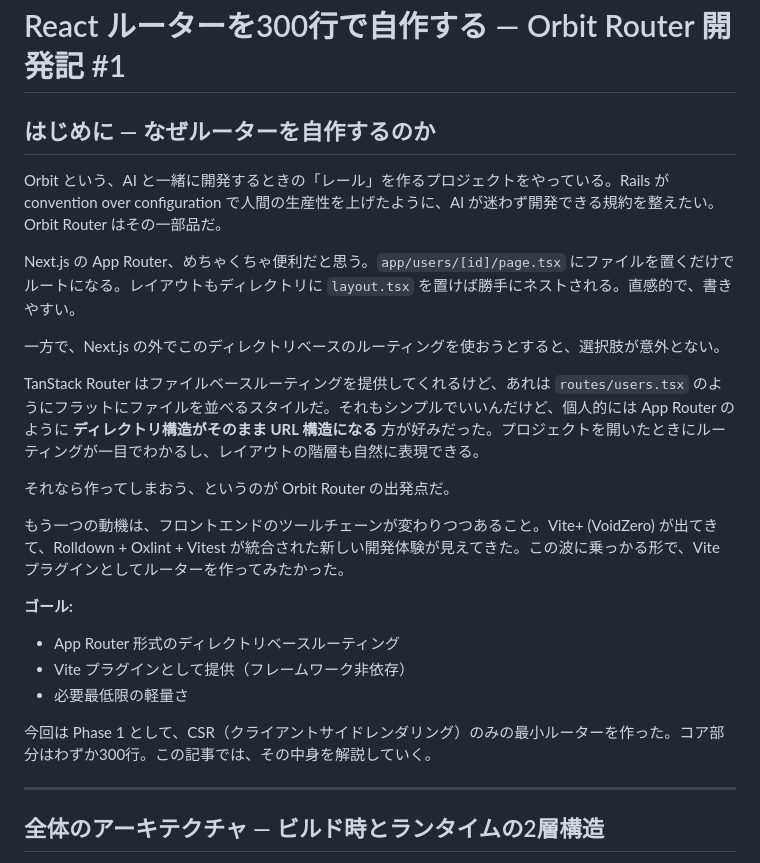
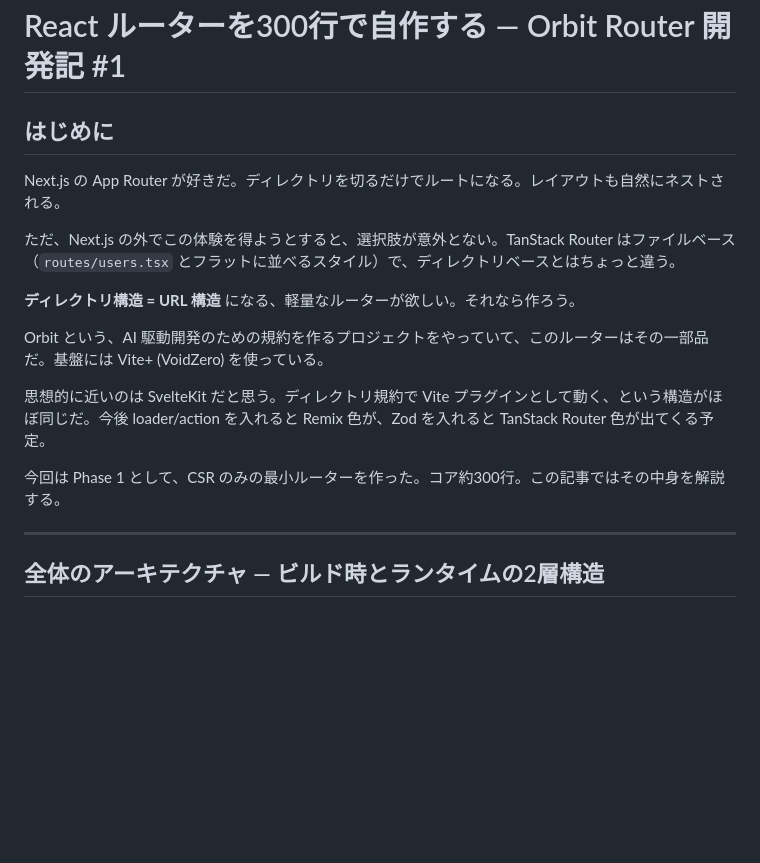
Before and after one commit to ashunar0/orbit, a Markdown page: docs/blog/phase1-draft.md, the part around the change. Drawn GitHub-style; blank space fills up the shorter version.

Commit message:
docs: 記事の導入を簡潔にし、思想的に近いルーターへの言及を追加
Co-Authored-By: Claude Opus 4.6 (1M context) <noreply@anthropic.com>

```diff
--- a/docs/blog/phase1-draft.md
+++ b/docs/blog/phase1-draft.md
@@ -1,25 +1,18 @@
 # React ルーターを300行で自作する — Orbit Router 開発記 #1
 
-## はじめに — なぜルーターを自作するのか
+## はじめに
 
-Orbit という、AI と一緒に開発するときの「レール」を作るプロジェクトをやっている。Rails が convention over configuration で人間の生産性を上げたように、AI が迷わず開発できる規約を整えたい。Orbit Router はその一部品だ。
+Next.js の App Router が好きだ。ディレクトリを切るだけでルートになる。レイアウトも自然にネストされる。
 
-Next.js の App Router、めちゃくちゃ便利だと思う。`app/users/[id]/page.tsx` にファイルを置くだけでルートになる。レイアウトもディレクトリに `layout.tsx` を置けば勝手にネストされる。直感的で、書きやすい。
+ただ、Next.js の外でこの体験を得ようとすると、選択肢が意外とない。TanStack Router はファイルベース（`routes/users.tsx` とフラットに並べるスタイル）で、ディレクトリベースとはちょっと違う。
 
-一方で、Next.js の外でこのディレクトリベースのルーティングを使おうとすると、選択肢が意外とない。
+**ディレクトリ構造 = URL 構造** になる、軽量なルーターが欲しい。それなら作ろう。
 
-TanStack Router はファイルベースルーティングを提供してくれるけど、あれは `routes/users.tsx` のようにフラットにファイルを並べるスタイルだ。それもシンプルでいいんだけど、個人的には App Router のように **ディレクトリ構造がそのまま URL 構造になる** 方が好みだった。プロジェクトを開いたときにルーティングが一目でわかるし、レイアウトの階層も自然に表現できる。
+Orbit という、AI 駆動開発のための規約を作るプロジェクトをやっていて、このルーターはその一部品だ。基盤には Vite+ (VoidZero) を使っている。
 
-それなら作ってしまおう、というのが Orbit Router の出発点だ。
+思想的に近いのは SvelteKit だと思う。ディレクトリ規約で Vite プラグインとして動く、という構造がほぼ同じだ。今後 loader/action を入れると Remix 色が、Zod を入れると TanStack Router 色が出てくる予定。
 
-もう一つの動機は、フロントエンドのツールチェーンが変わりつつあること。Vite+ (VoidZero) が出てきて、Rolldown + Oxlint + Vitest が統合された新しい開発体験が見えてきた。この波に乗っかる形で、Vite プラグインとしてルーターを作ってみたかった。
-
-**ゴール:**
-- App Router 形式のディレクトリベースルーティング
-- Vite プラグインとして提供（フレームワーク非依存）
-- 必要最低限の軽量さ
-
-今回は Phase 1 として、CSR（クライアントサイドレンダリング）のみの最小ルーターを作った。コア部分はわずか300行。この記事では、その中身を解説していく。
+今回は Phase 1 として、CSR のみの最小ルーターを作った。コア約300行。この記事ではその中身を解説する。
 
 ---
 
```
